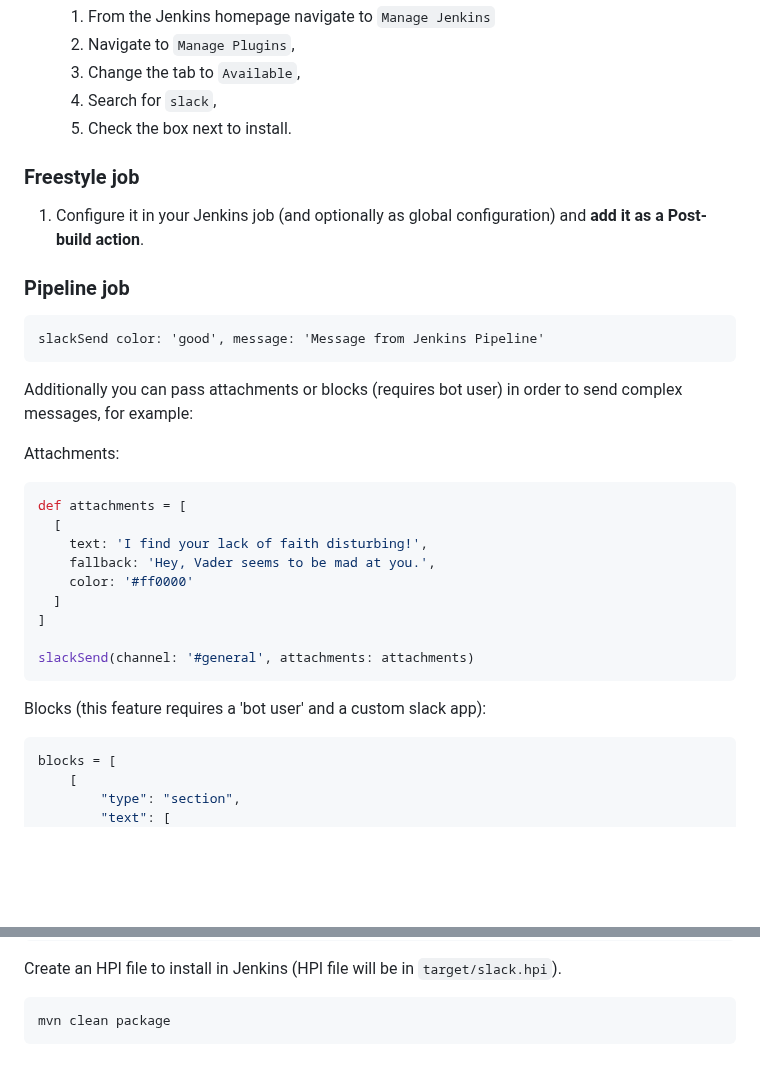
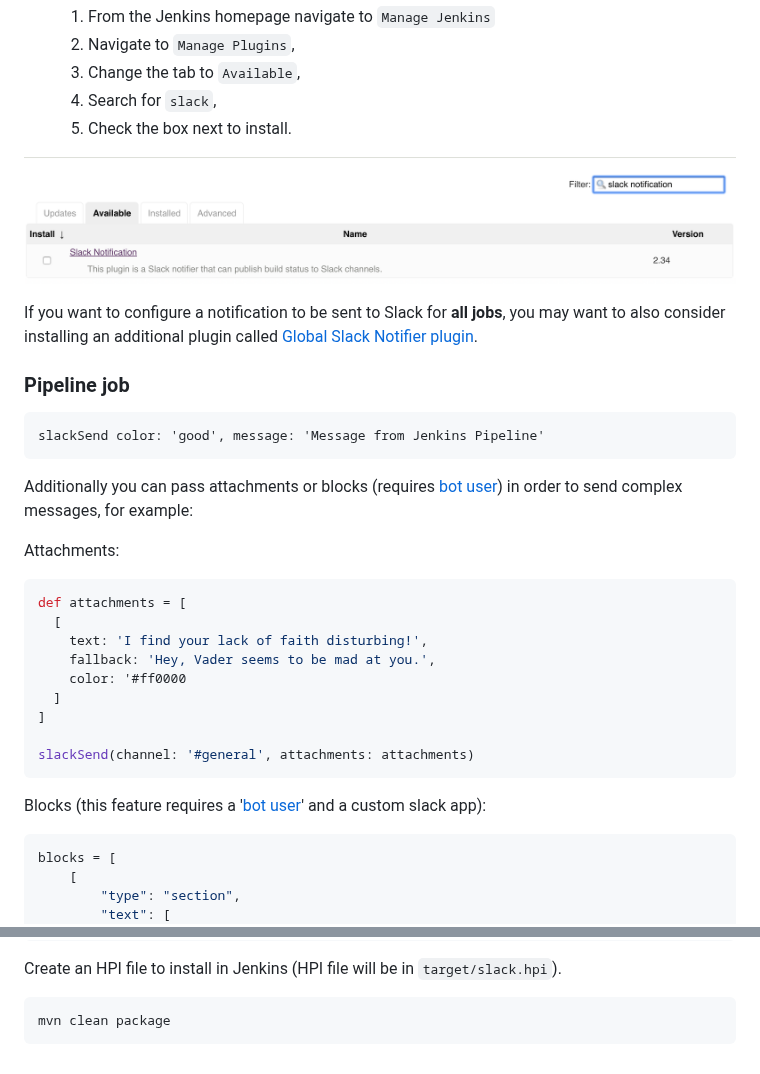
Before and after one commit to jenkinsci/slack-plugin, a Markdown page: README.md, 2 parts joined by grey strips. Drawn GitHub-style; pictures changed too: docs/plugin-manager-search.png (added); blank space fills up the shorter version.

Commit message:
Update screenshot and add bot user guide

````diff
--- a/README.md
+++ b/README.md
@@ -21,9 +21,9 @@ applications like [RocketChat][rocketchat] and [Mattermost][mattermost].
     1. Search for `slack`,
     1. Check the box next to install.
 
-### Freestyle job
-1. Configure it in your Jenkins job (and optionally as global configuration) and
-   **add it as a Post-build action**.
+![image][img-plugin-manager]
+
+If you want to configure a notification to be sent to Slack for **all jobs**, you may want to also consider installing an additional plugin called [Global Slack Notifier plugin](https://plugins.jenkins.io/global-slack-notifier).
 
 ### Pipeline job
 
@@ -31,7 +31,7 @@ applications like [RocketChat][rocketchat] and [Mattermost][mattermost].
 slackSend color: 'good', message: 'Message from Jenkins Pipeline'
 ```
 
-Additionally you can pass attachments or blocks (requires bot user) in order to send complex
+Additionally you can pass attachments or blocks (requires [bot user](#bot-user-mode)) in order to send complex
 messages, for example:
 
 Attachments:
@@ -40,14 +40,14 @@ def attachments = [
   [
     text: 'I find your lack of faith disturbing!',
     fallback: 'Hey, Vader seems to be mad at you.',
-    color: '#ff0000'
+    color: '#ff0000
   ]
 ]
 
 slackSend(channel: '#general', attachments: attachments)
 ```
 
-Blocks (this feature requires a 'bot user' and a custom slack app):
+Blocks (this feature requires a '[bot user](#bot-user-mode)' and a custom slack app):
 ```groovy
 blocks = [
 	[
@@ -257,4 +281,5 @@ Create an HPI file to install in Jenkins (HPI file will be in
 [rocketchat]: https://rocket.chat/
 [mattermost]: https://about.mattermost.com/
 [img-secret-text]: https://cloud.githubusercontent.com/assets/983526/17971588/6c26dfa0-6aa9-11e6-808c-3e139446e013.png
-[img-token-credential]: https://cloud.githubusercontent.com/assets/983526/17971458/ec296bf6-6aa8-11e6-8d19-06d9f1c9d611.png
+[img-token-credential]: /docs/global-config.png
+[img-plugin-manager]: /docs/plugin-manager-search.png
````
Also changed, not shown: other parts of README.md (+42 -18 lines), docs/global-config.png (added).
